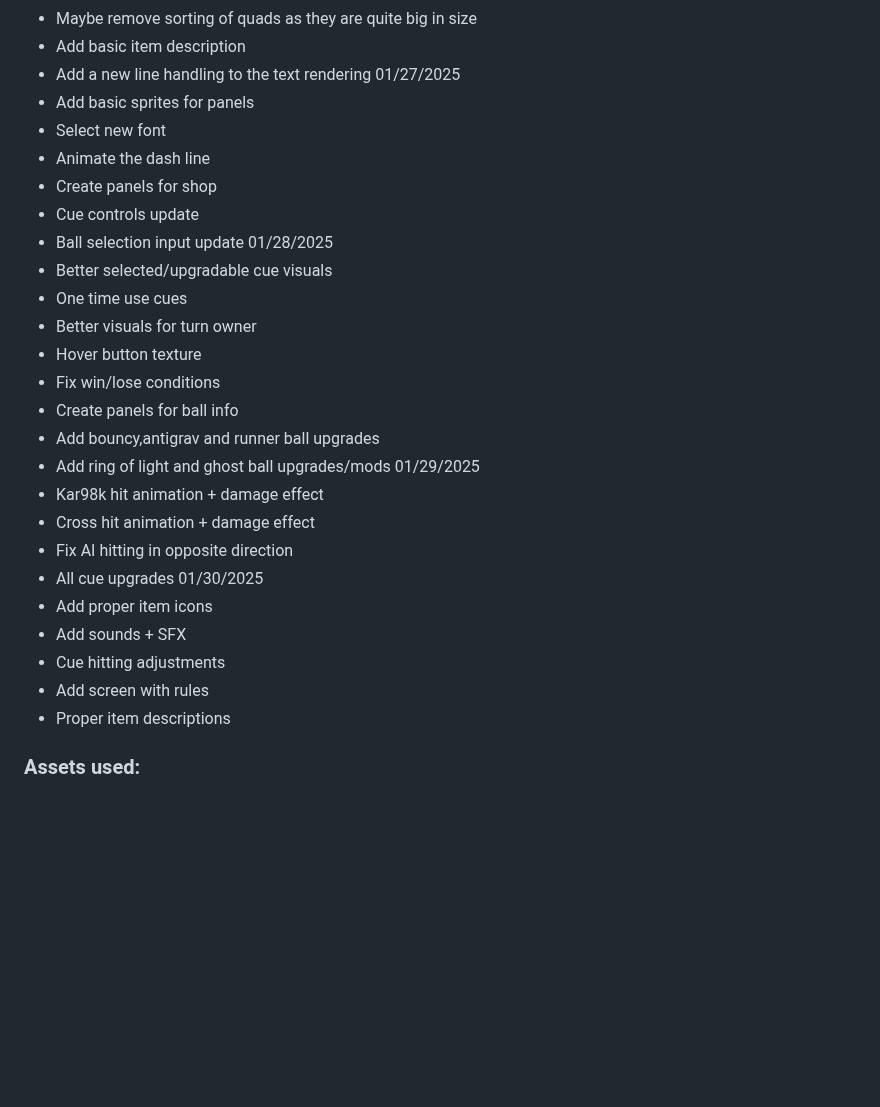
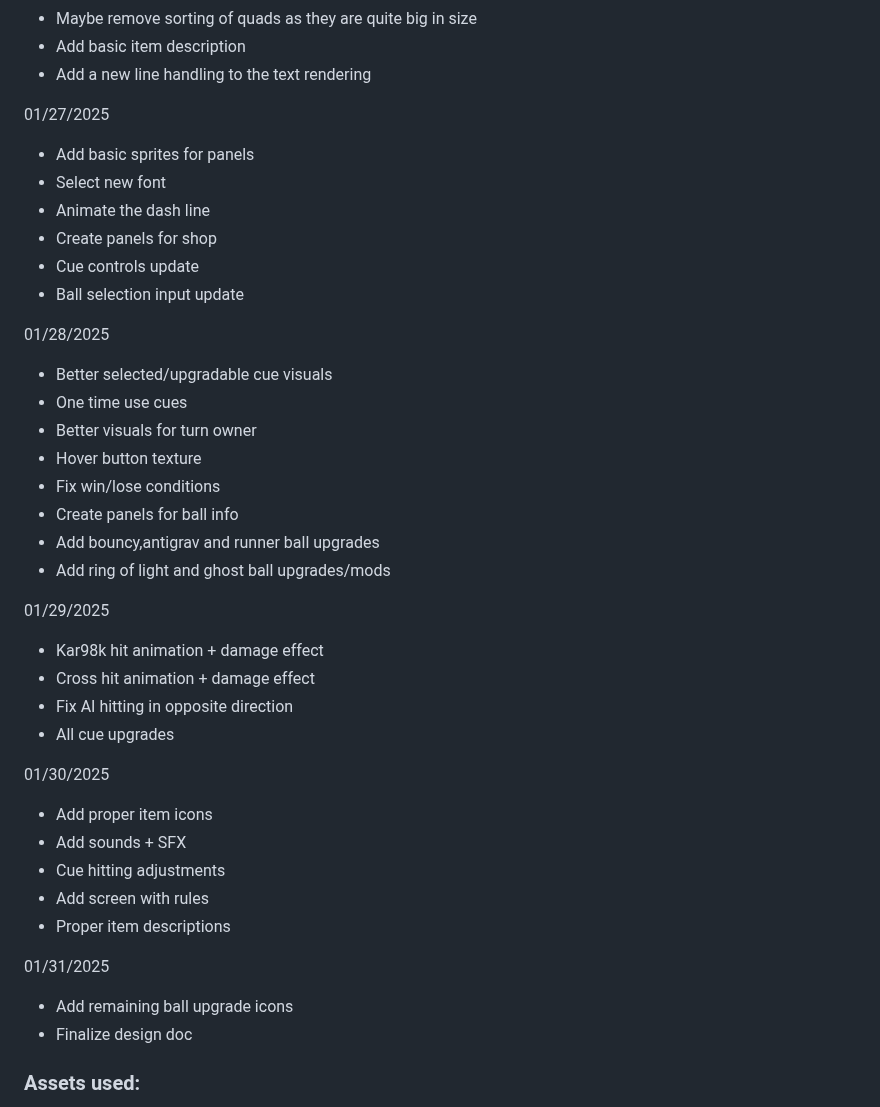
Before and after one commit to ShadowCurse/pirate_jam_16, a Markdown page: DESIGN.md, the part around one of its changes. Rendered like a GitHub page; blank space fills up the shorter version.

Commit message:
fix DESIGN

```diff
--- a/DESIGN.md
+++ b/DESIGN.md
@@ -177,6 +187,7 @@ Mouse and LMB arm only inputs the game needs to operate.
 - Maybe remove sorting of quads as they are quite big in size
 - Add basic item description
 - Add a new line handling to the text rendering
+
 01/27/2025
 - Add basic sprites for panels
 - Select new font
@@ -184,6 +195,7 @@ Mouse and LMB arm only inputs the game needs to operate.
 - Create panels for shop
 - Cue controls update
 - Ball selection input update
+
 01/28/2025
 - Better selected/upgradable cue visuals
 - One time use cues
@@ -193,11 +205,13 @@ Mouse and LMB arm only inputs the game needs to operate.
 - Create panels for ball info
 - Add bouncy,antigrav and runner ball upgrades
 - Add ring of light and ghost ball upgrades/mods
+
 01/29/2025
 - Kar98k hit animation + damage effect
 - Cross hit animation + damage effect
 - Fix AI hitting in opposite direction
 - All cue upgrades
+
 01/30/2025
 - Add proper item icons
 - Add sounds + SFX
@@ -205,6 +219,10 @@ Mouse and LMB arm only inputs the game needs to operate.
 - Add screen with rules
 - Proper item descriptions
 
+01/31/2025
+- Add remaining ball upgrade icons
+- Finalize design doc
+
 ### Assets used:
 
 - Ball sounds: https://pixabay.com/sound-effects/billiard-sound-05-288416/
```
Also changed, not shown: other parts of DESIGN.md (+10 -0 lines).
